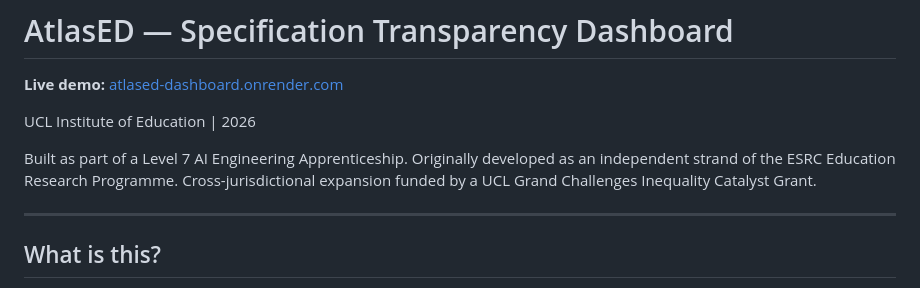
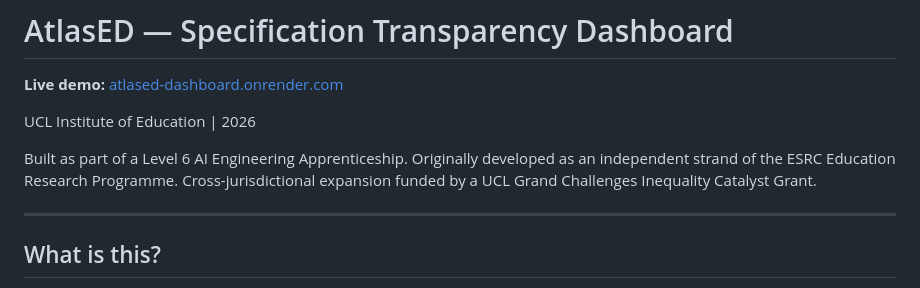
Before and after one commit to Yorkel/atlas-ed-tool, a Markdown page: README.md, the part around the change. Rendered like a GitHub page.

```diff
--- a/README.md
+++ b/README.md
@@ -4,7 +4,7 @@
 
 UCL Institute of Education | 2026
 
-Built as part of a Level 7 AI Engineering Apprenticeship. Originally developed as an independent strand of the ESRC Education Research Programme. Cross-jurisdictional expansion funded by a UCL Grand Challenges Inequality Catalyst Grant.
+Built as part of a Level 6 AI Engineering Apprenticeship. Originally developed as an independent strand of the ESRC Education Research Programme. Cross-jurisdictional expansion funded by a UCL Grand Challenges Inequality Catalyst Grant.
 
 ---
 
```
